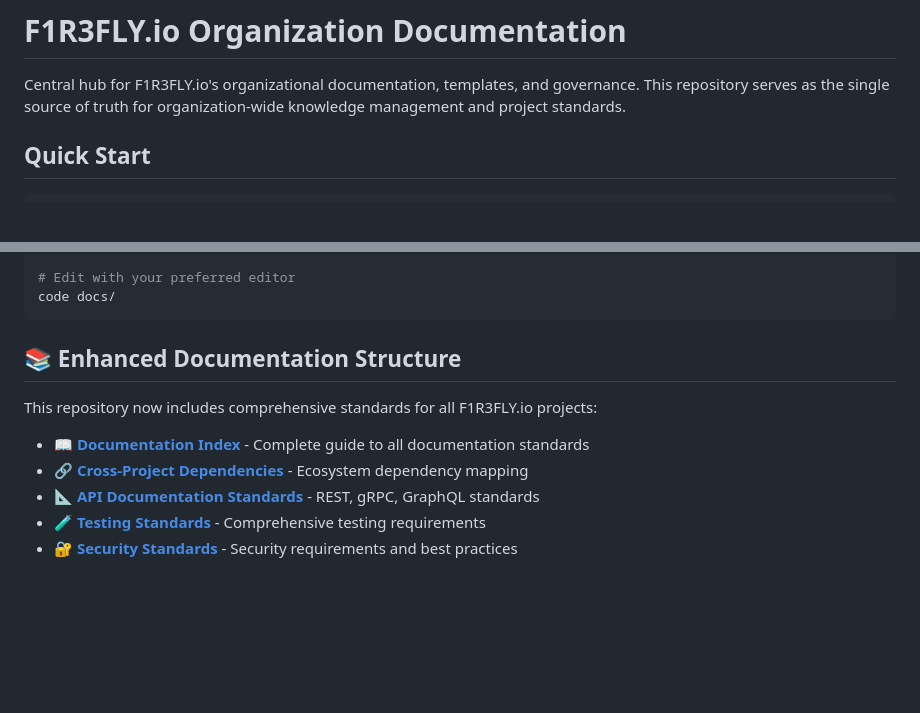
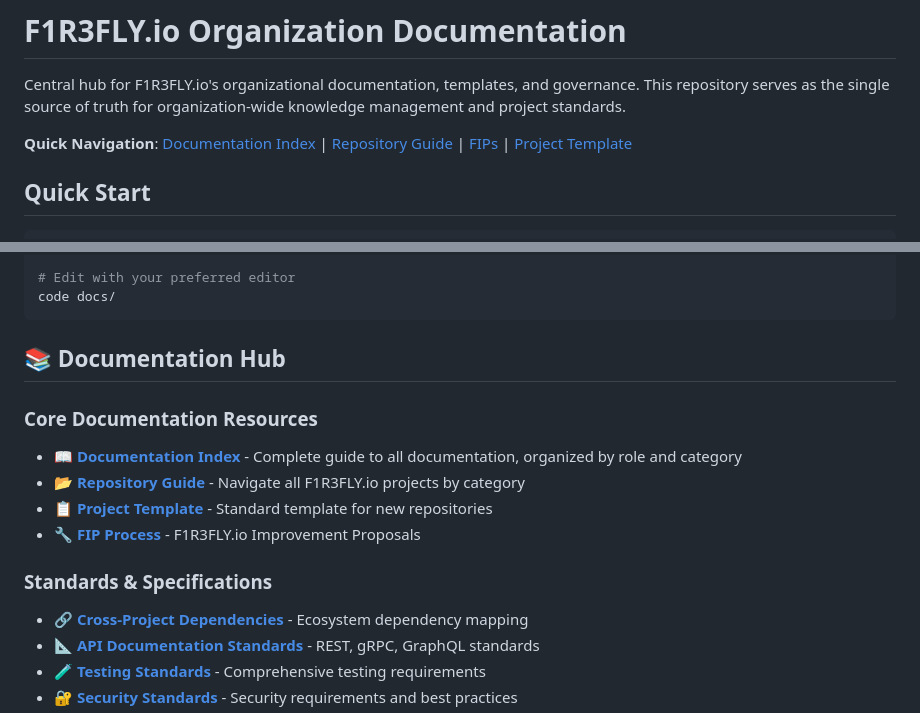
Before and after one commit to F1R3FLY-io/.github, a Markdown page: README.md, 2 parts joined by grey strips. Rendered like a GitHub page; blank space fills up the shorter version.

Commit message:
improved congruence w/FIP repo

````diff
--- a/README.md
+++ b/README.md
@@ -1,6 +1,8 @@
 # F1R3FLY.io Organization Documentation
 
 Central hub for F1R3FLY.io's organizational documentation, templates, and governance. This repository serves as the single source of truth for organization-wide knowledge management and project standards.
+
+**Quick Navigation**: [Documentation Index](docs/Documentation_Index.md) | [Repository Guide](docs/Organization_of_Repositories.md) | [FIPs](https://github.com/F1R3FLY-io/fflip) | [Project Template](docs/Project_Template.md)
 
 ## Quick Start
 
@@ -18,11 +20,17 @@ tree docs/
 code docs/
 ```
 
-## 📚 Enhanced Documentation Structure
+## 📚 Documentation Hub
 
-This repository now includes comprehensive standards for all F1R3FLY.io projects:
+### Core Documentation Resources
 
-- **[📖 Documentation Index](./docs/Documentation_Index.md)** - Complete guide to all documentation standards
+- **[📖 Documentation Index](./docs/Documentation_Index.md)** - Complete guide to all documentation, organized by role and category
+- **[📂 Repository Guide](./docs/Organization_of_Repositories.md)** - Navigate all F1R3FLY.io projects by category
+- **[📋 Project Template](./docs/Project_Template.md)** - Standard template for new repositories
+- **[🔧 FIP Process](https://github.com/F1R3FLY-io/fflip)** - F1R3FLY.io Improvement Proposals
+
+### Standards & Specifications
+
 - **[🔗 Cross-Project Dependencies](./docs/Cross_Project_Dependencies.md)** - Ecosystem dependency mapping
 - **[📐 API Documentation Standards](./docs/specifications/api/API_Documentation_Standards.md)** - REST, gRPC, GraphQL standards
 - **[🧪 Testing Standards](./docs/specifications/testing/Testing_Standards.md)** - Comprehensive testing requirements
````
Also changed, not shown: 1 other file.
